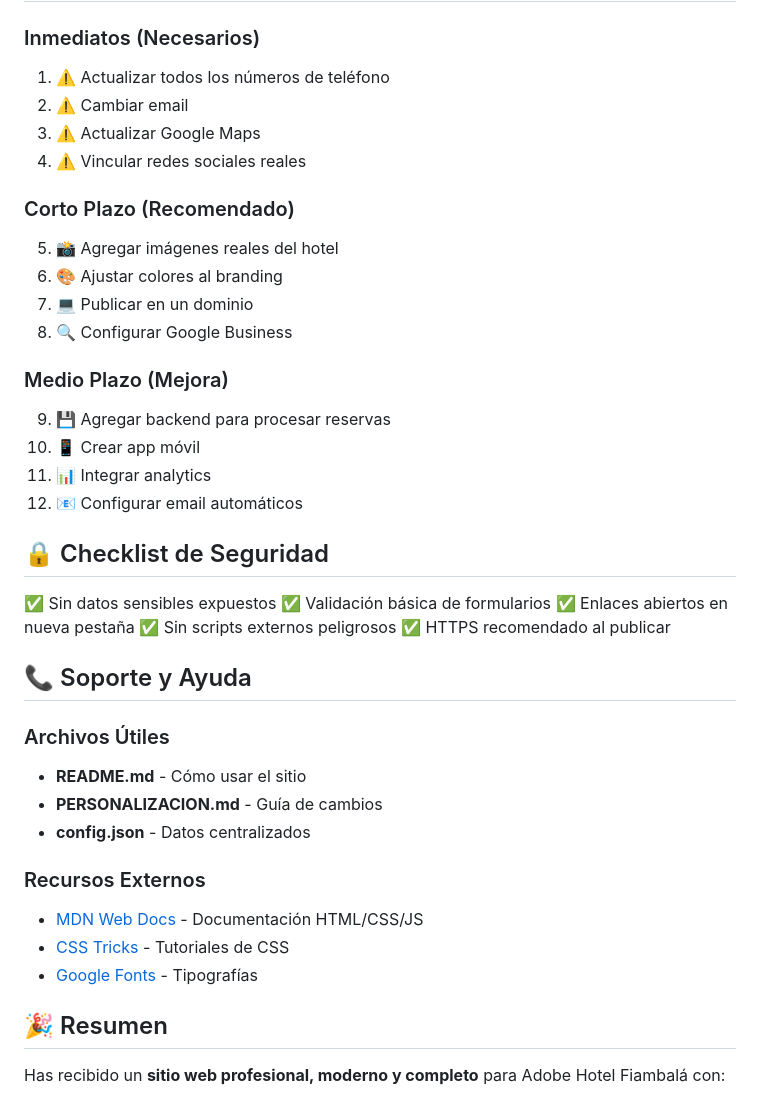
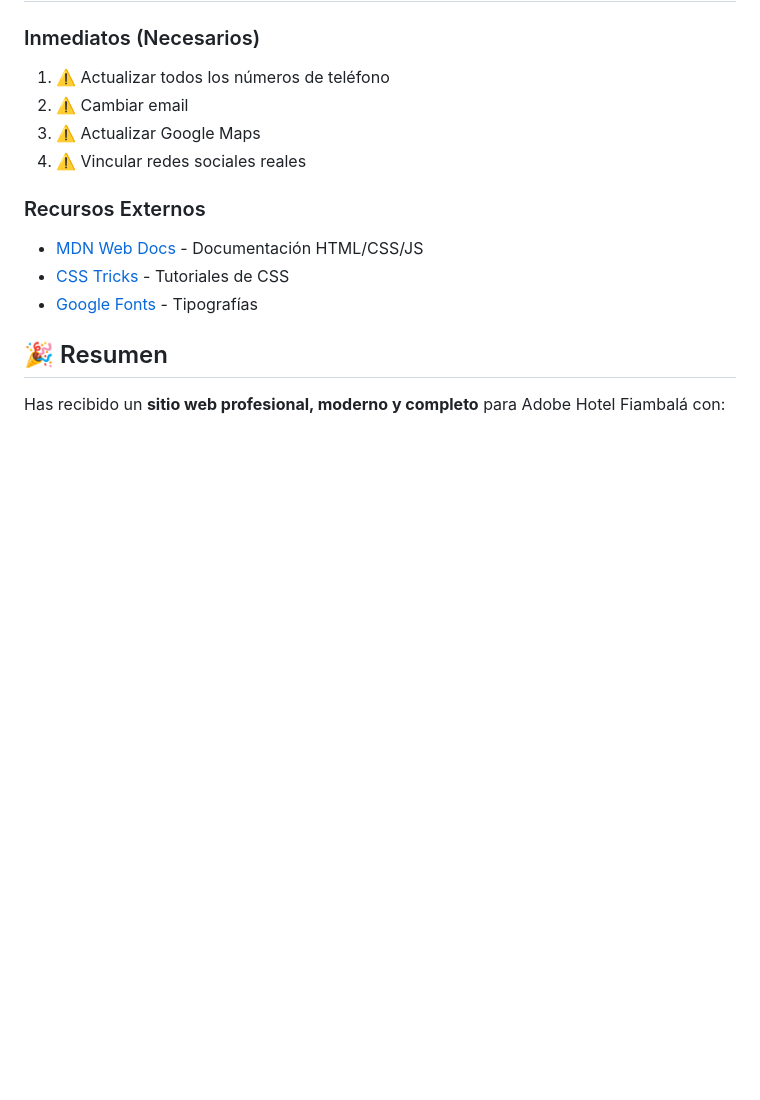
Before and after one commit to Camigalvan/Hotel-Fiambala, a Markdown page: PROYECTO_COMPLETADO.md, the part around one of its changes. Rendered like a GitHub page; blank space fills up the shorter version.

```diff
--- a/PROYECTO_COMPLETADO.md
+++ b/PROYECTO_COMPLETADO.md
@@ -118,32 +118,6 @@ cd "Hotel fiambala"
 3. ⚠️ Actualizar Google Maps
 4. ⚠️ Vincular redes sociales reales
 
-### Corto Plazo (Recomendado)
-5. 📸 Agregar imágenes reales del hotel
-6. 🎨 Ajustar colores al branding
-7. 💻 Publicar en un dominio
-8. 🔍 Configurar Google Business
-
-### Medio Plazo (Mejora)
-9. 💾 Agregar backend para procesar reservas
-10. 📱 Crear app móvil
-11. 📊 Integrar analytics
-12. 📧 Configurar email automáticos
-
-## 🔒 Checklist de Seguridad
-
-✅ Sin datos sensibles expuestos
-✅ Validación básica de formularios
-✅ Enlaces abiertos en nueva pestaña
-✅ Sin scripts externos peligrosos
-✅ HTTPS recomendado al publicar
-
-## 📞 Soporte y Ayuda
-
-### Archivos Útiles
-- **README.md** - Cómo usar el sitio
-- **PERSONALIZACION.md** - Guía de cambios
-- **config.json** - Datos centralizados
 
 ### Recursos Externos
 - [MDN Web Docs](https://developer.mozilla.org) - Documentación HTML/CSS/JS
```
Also changed, not shown: other parts of PROYECTO_COMPLETADO.md (+4 -4 lines).
